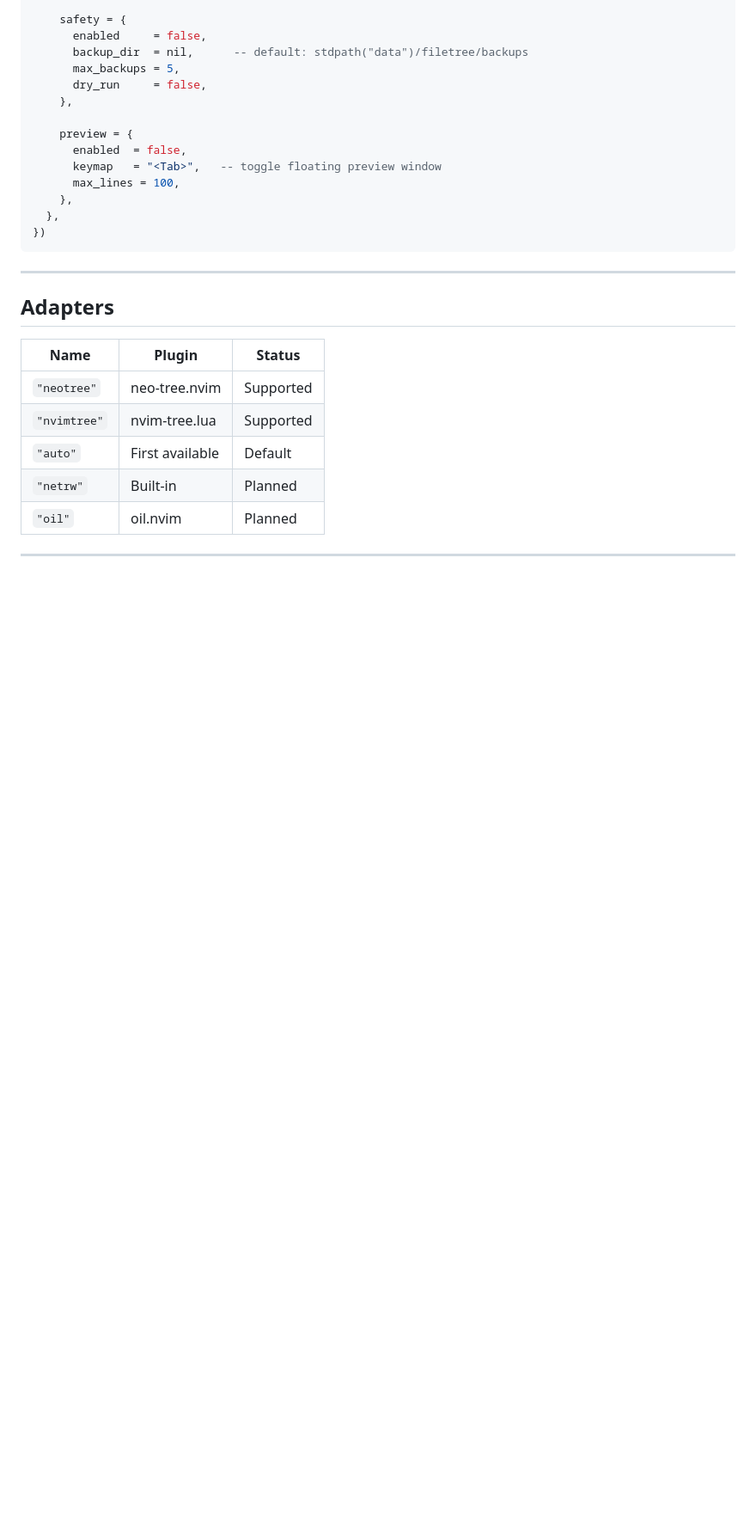
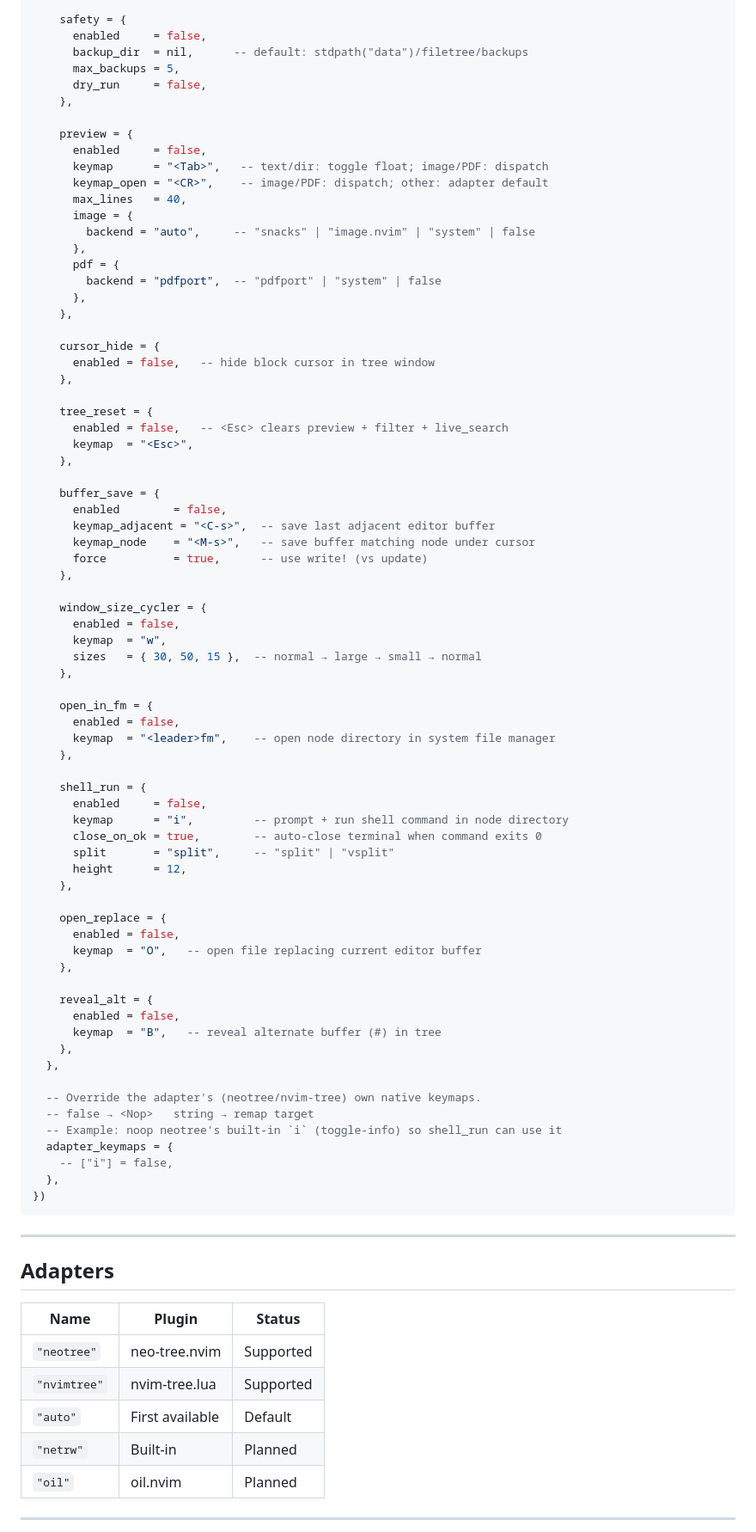
Before and after one commit to StefanBartl/filetree.nvim, a Markdown page: README.md, the part around one of its changes. Shown at 86% size. Rendered like a GitHub page; blank space fills up the shorter version.

Commit message:
docs(PHASE4): AUTOCMDS.md update, README config + keymaps sections

````diff
--- a/README.md
+++ b/README.md
@@ -150,10 +150,69 @@ require("filetree").setup({
     },
 
     preview = {
-      enabled  = false,
-      keymap   = "<Tab>",   -- toggle floating preview window
-      max_lines = 100,
+      enabled     = false,
+      keymap      = "<Tab>",   -- text/dir: toggle float; image/PDF: dispatch
+      keymap_open = "<CR>",    -- image/PDF: dispatch; other: adapter default
+      max_lines   = 40,
+      image = {
+        backend = "auto",     -- "snacks" | "image.nvim" | "system" | false
+      },
+      pdf = {
+        backend = "pdfport",  -- "pdfport" | "system" | false
+      },
     },
+
+    cursor_hide = {
+      enabled = false,   -- hide block cursor in tree window
+    },
+
+    tree_reset = {
+      enabled = false,   -- <Esc> clears preview + filter + live_search
+      keymap  = "<Esc>",
+    },
+
+    buffer_save = {
+      enabled        = false,
+      keymap_adjacent = "<C-s>",  -- save last adjacent editor buffer
+      keymap_node    = "<M-s>",   -- save buffer matching node under cursor
+      force          = true,      -- use write! (vs update)
+    },
+
+    window_size_cycler = {
+      enabled = false,
+      keymap  = "w",
+      sizes   = { 30, 50, 15 },  -- normal → large → small → normal
+    },
+
+    open_in_fm = {
+      enabled = false,
+      keymap  = "<leader>fm",    -- open node directory in system file manager
+    },
+
+    shell_run = {
+      enabled     = false,
+      keymap      = "i",         -- prompt + run shell command in node directory
+      close_on_ok = true,        -- auto-close terminal when command exits 0
+      split       = "split",     -- "split" | "vsplit"
+      height      = 12,
+    },
+
+    open_replace = {
+      enabled = false,
+      keymap  = "O",   -- open file replacing current editor buffer
+    },
+
+    reveal_alt = {
+      enabled = false,
+      keymap  = "B",   -- reveal alternate buffer (#) in tree
+    },
+  },
+
+  -- Override the adapter's (neotree/nvim-tree) own native keymaps.
+  -- false → <Nop>   string → remap target
+  -- Example: noop neotree's built-in `i` (toggle-info) so shell_run can use it
+  adapter_keymaps = {
+    -- ["i"] = false,
   },
 })
 ```
````
Also changed, not shown: other parts of README.md (+16 -3 lines), docs/BINDINGS/AUTOCMDS.md (+2 -0 lines).
